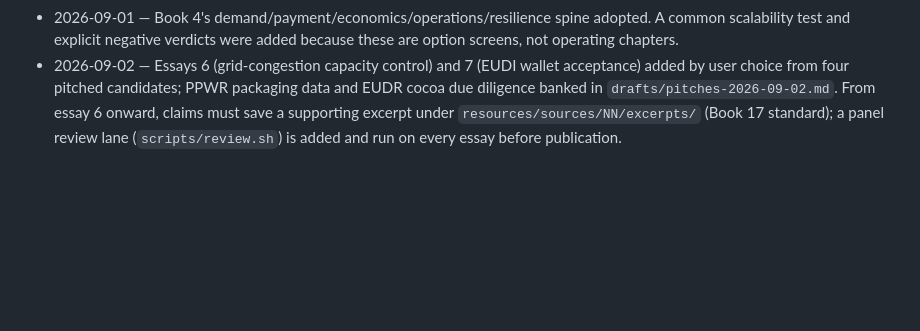
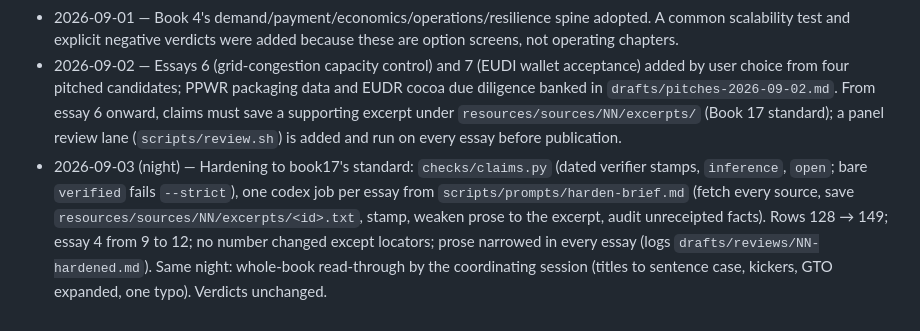
Before and after one commit to AnthonyKot/book18, a Markdown page: CONTEXT.md, the part around the change. Rendered like a GitHub page; blank space fills up the shorter version.

Commit message:
CONTEXT: hardening and read-through recorded; 149 rows stamped, verify --strict PASS
Co-Authored-By: Claude Fable 5.1 <noreply@anthropic.com>
Claude-Session: https://claude.ai/code/session_018q1YozwxKyoK77D727ynRj

```diff
--- a/CONTEXT.md
+++ b/CONTEXT.md
@@ -190,3 +190,10 @@ final ranking.
   diligence banked in `drafts/pitches-2026-09-02.md`. From essay 6 onward, claims must save
   a supporting excerpt under `resources/sources/NN/excerpts/` (Book 17 standard); a panel
   review lane (`scripts/review.sh`) is added and run on every essay before publication.
+- 2026-09-03 (night) — Hardening to book17's standard: `checks/claims.py` (dated verifier stamps,
+  `inference`, `open`; bare `verified` fails `--strict`), one codex job per essay from
+  `scripts/prompts/harden-brief.md` (fetch every source, save `resources/sources/NN/excerpts/<id>.txt`,
+  stamp, weaken prose to the excerpt, audit unreceipted facts). Rows 128 → 149; essay 4 from 9 to 12;
+  no number changed except locators; prose narrowed in every essay (logs `drafts/reviews/NN-hardened.md`).
+  Same night: whole-book read-through by the coordinating session (titles to sentence case, kickers,
+  GTO expanded, one typo). Verdicts unchanged.
```
